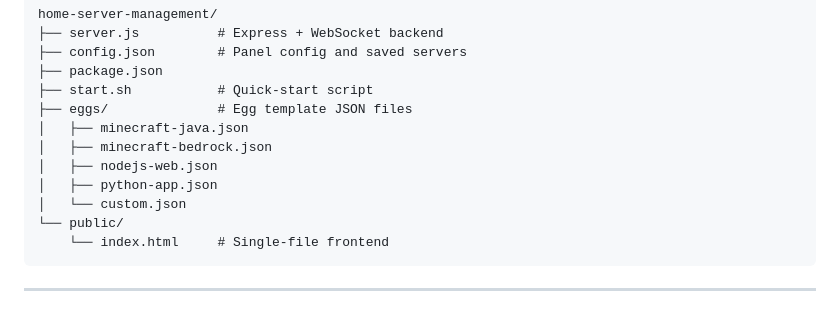
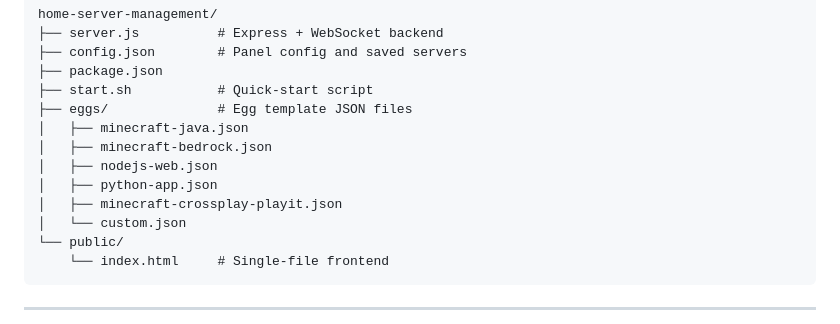
Before and after one commit to Netplayz/bytedock, a Markdown page: README.md, the part around the change. GitHub-like rendering.

```diff
--- a/README.md
+++ b/README.md
@@ -230,6 +230,7 @@ home-server-management/
 │   ├── minecraft-bedrock.json
 │   ├── nodejs-web.json
 │   ├── python-app.json
+│   ├── minecraft-crossplay-playit.json
 │   └── custom.json
 └── public/
     └── index.html     # Single-file frontend
```
